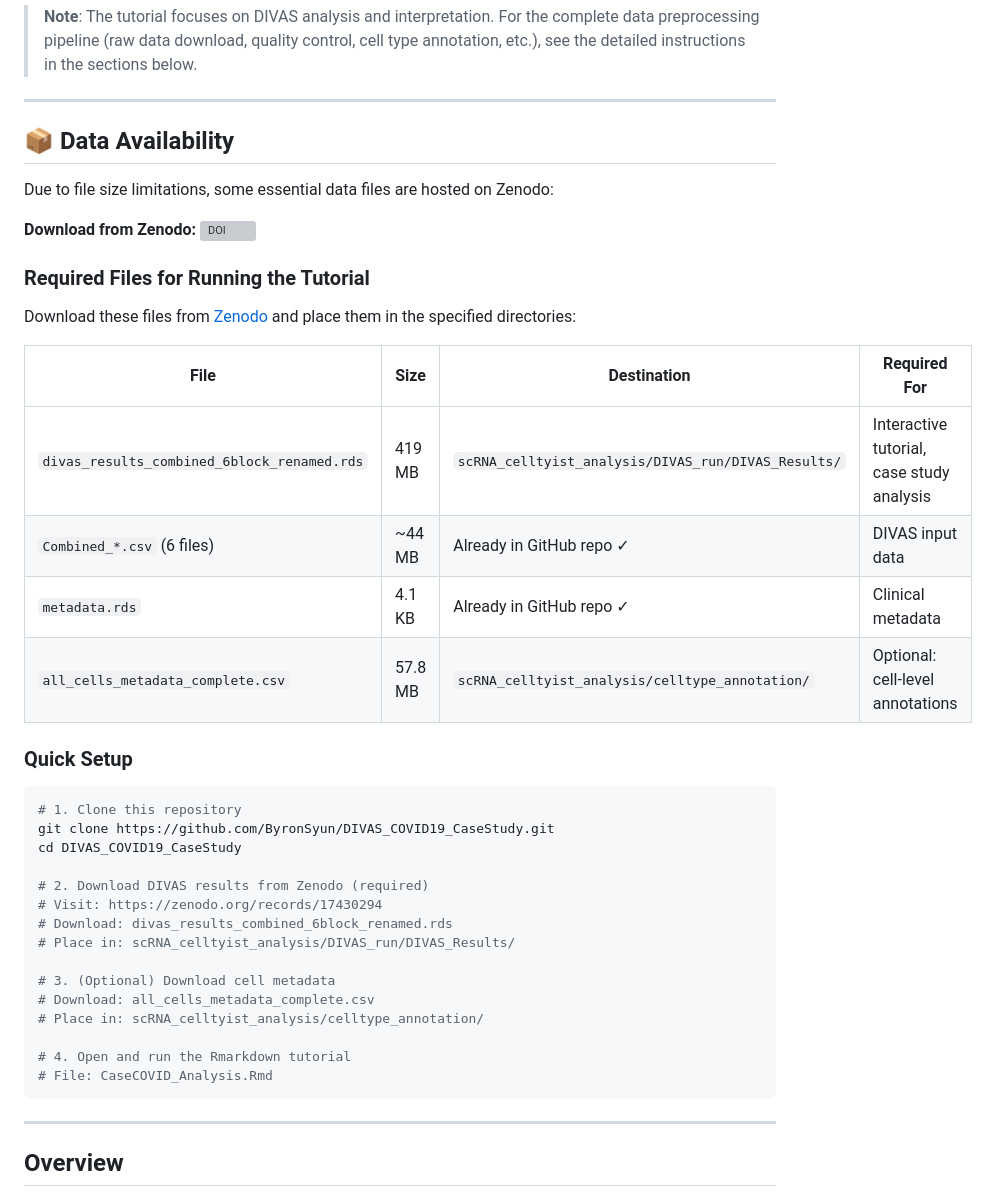
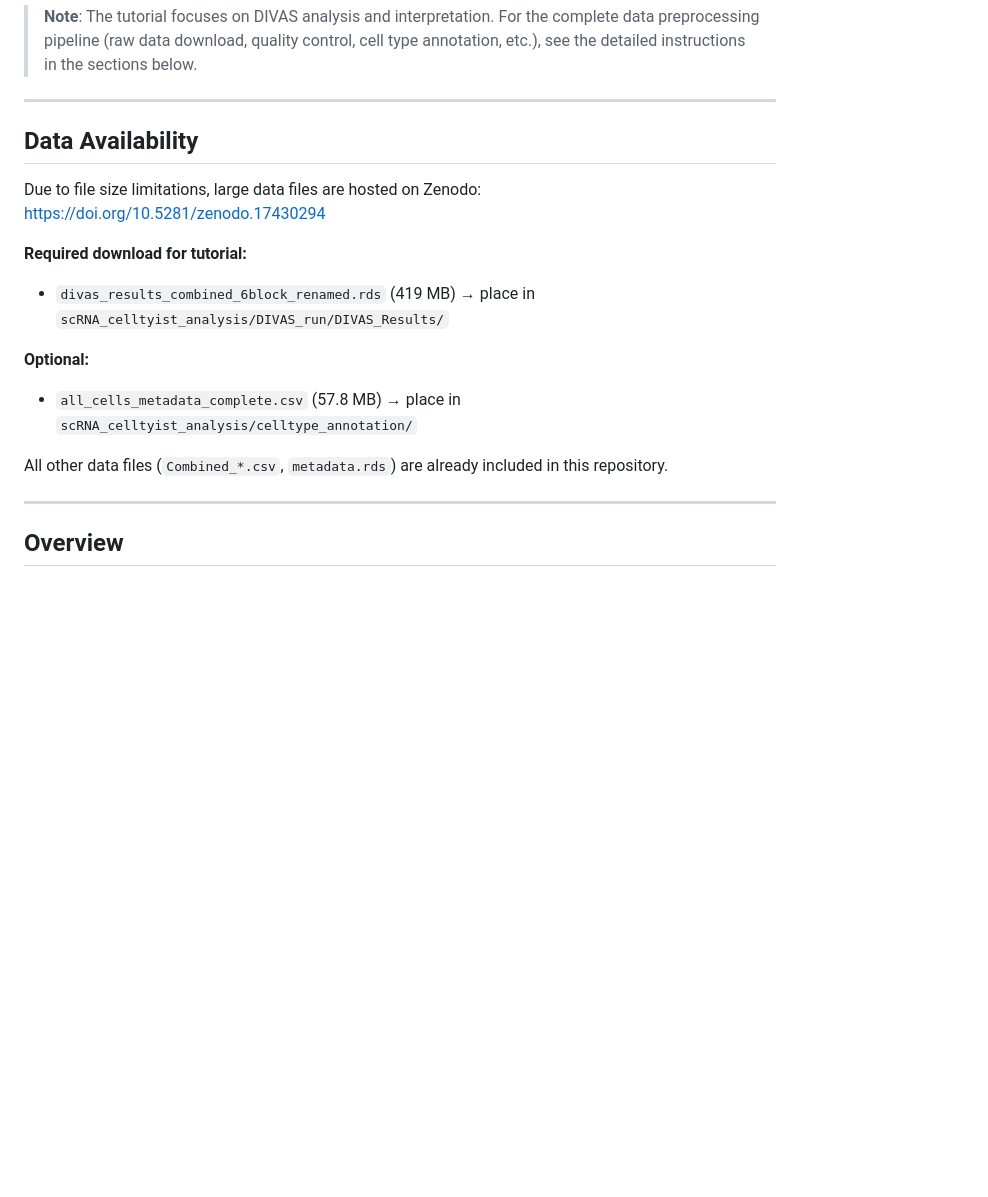
Before and after one commit to ByronSyun/DIVAS_COVID19_CaseStudy, a Markdown page: README.md, the part around the change. Drawn GitHub-style; blank space fills up the shorter version; grey boxes are pictures that could not be loaded.

Commit message:
docs: Simplify Data Availability section in README

````diff
--- a/README.md
+++ b/README.md
@@ -12,42 +12,17 @@ The interactive tutorial demonstrates DIVAS analysis using pre-computed results:
 
 ---
 
-## 📦 Data Availability
+## Data Availability
 
-Due to file size limitations, some essential data files are hosted on Zenodo:
+Due to file size limitations, large data files are hosted on Zenodo: https://doi.org/10.5281/zenodo.17430294
 
-**Download from Zenodo:** [![DOI](https://zenodo.org/badge/DOI/10.5281/zenodo.17430294.svg)](https://doi.org/10.5281/zenodo.17430294)
+**Required download for tutorial:**
+- `divas_results_combined_6block_renamed.rds` (419 MB) → place in `scRNA_celltyist_analysis/DIVAS_run/DIVAS_Results/`
 
-### Required Files for Running the Tutorial
+**Optional:**
+- `all_cells_metadata_complete.csv` (57.8 MB) → place in `scRNA_celltyist_analysis/celltype_annotation/`
 
-Download these files from [Zenodo](https://zenodo.org/records/17430294) and place them in the specified directories:
-
-| File | Size | Destination | Required For |
-|------|------|-------------|--------------|
-| `divas_results_combined_6block_renamed.rds` | 419 MB | `scRNA_celltyist_analysis/DIVAS_run/DIVAS_Results/` | Interactive tutorial, case study analysis |
-| `Combined_*.csv` (6 files) | ~44 MB | Already in GitHub repo ✓ | DIVAS input data |
-| `metadata.rds` | 4.1 KB | Already in GitHub repo ✓ | Clinical metadata |
-| `all_cells_metadata_complete.csv` | 57.8 MB | `scRNA_celltyist_analysis/celltype_annotation/` | Optional: cell-level annotations |
-
-### Quick Setup
-
-```bash
-# 1. Clone this repository
-git clone https://github.com/ByronSyun/DIVAS_COVID19_CaseStudy.git
-cd DIVAS_COVID19_CaseStudy
-
-# 2. Download DIVAS results from Zenodo (required)
-# Visit: https://zenodo.org/records/17430294
-# Download: divas_results_combined_6block_renamed.rds
-# Place in: scRNA_celltyist_analysis/DIVAS_run/DIVAS_Results/
-
-# 3. (Optional) Download cell metadata
-# Download: all_cells_metadata_complete.csv
-# Place in: scRNA_celltyist_analysis/celltype_annotation/
-
-# 4. Open and run the Rmarkdown tutorial
-# File: CaseCOVID_Analysis.Rmd
-```
+All other data files (`Combined_*.csv`, `metadata.rds`) are already included in this repository.
 
 ---
 
````
